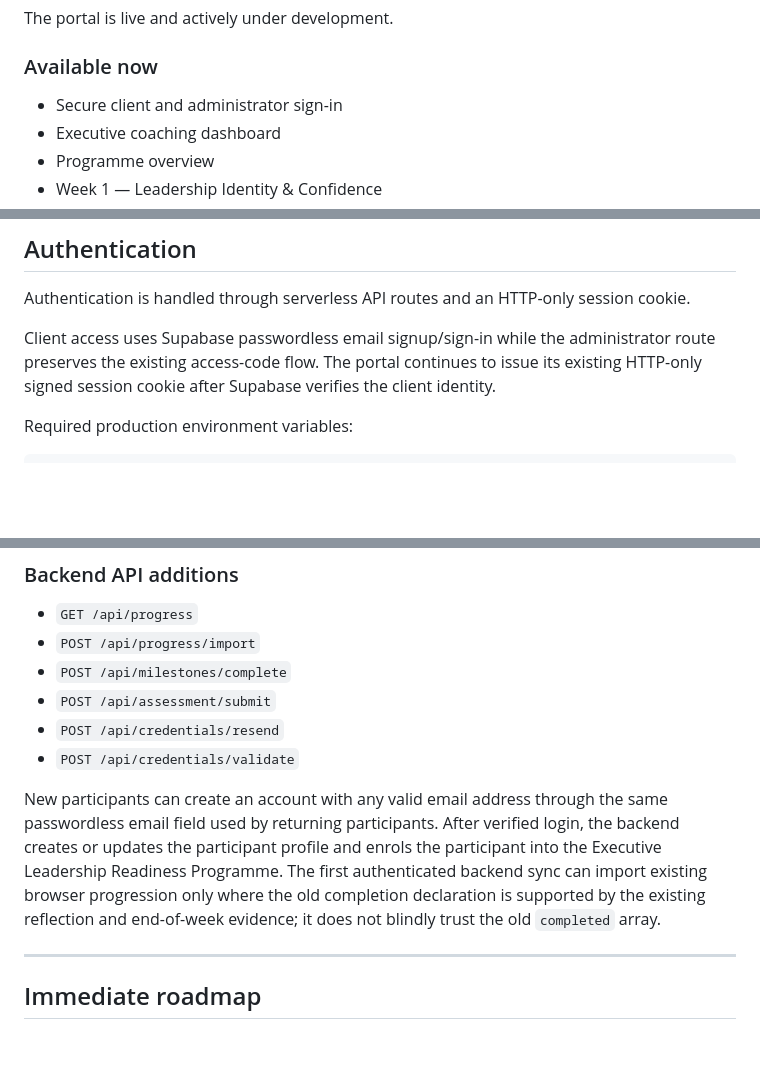
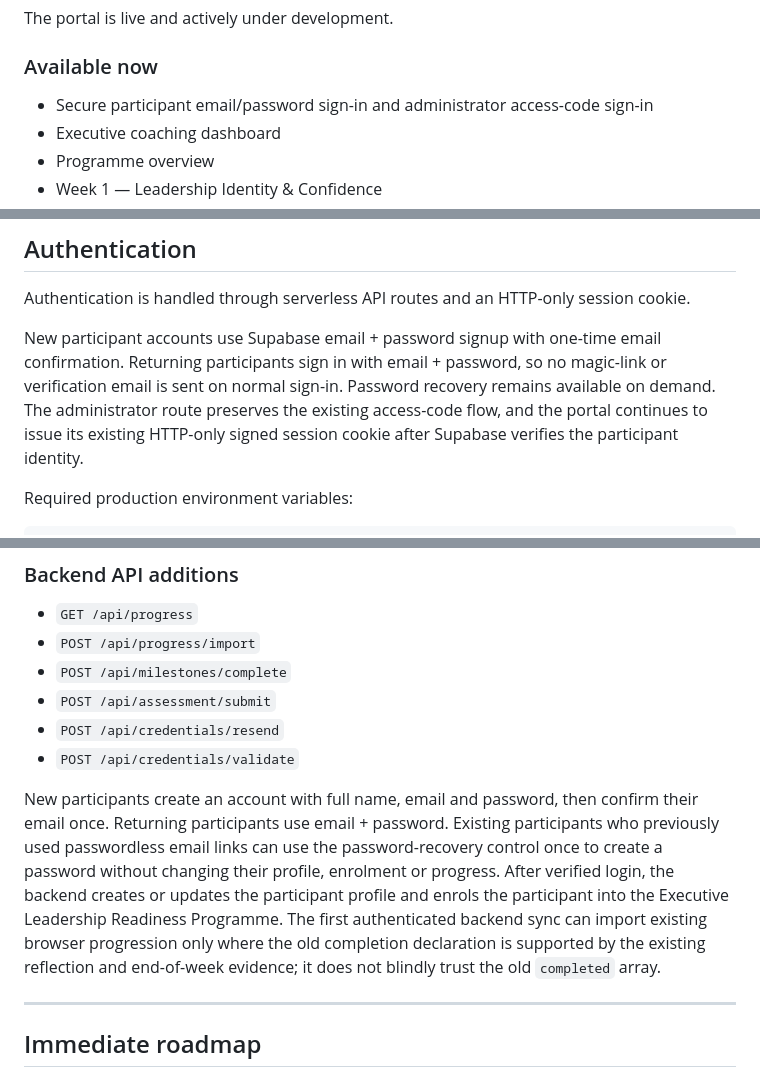
Before and after one commit to carolinesedurica-ux/executive-leadership-portal, a Markdown page: README.md, 3 parts joined by grey strips. Drawn GitHub-style; blank space fills up the shorter version.

Commit message:
Document one-time verification and password sign in

```diff
--- a/README.md
+++ b/README.md
@@ -14,7 +14,7 @@ The portal is live and actively under development.
 
 ### Available now
 
-- Secure client and administrator sign-in
+- Secure participant email/password sign-in and administrator access-code sign-in
 - Executive coaching dashboard
 - Programme overview
 - Week 1 — Leadership Identity & Confidence
@@ -161,7 +161,7 @@ Vercel Blob is retained only for encrypted milestone credential escrow/resend. I
 
 Authentication is handled through serverless API routes and an HTTP-only session cookie.
 
-Client access uses Supabase passwordless email signup/sign-in while the administrator route preserves the existing access-code flow. The portal continues to issue its existing HTTP-only signed session cookie after Supabase verifies the client identity.
+New participant accounts use Supabase email + password signup with one-time email confirmation. Returning participants sign in with email + password, so no magic-link or verification email is sent on normal sign-in. Password recovery remains available on demand. The administrator route preserves the existing access-code flow, and the portal continues to issue its existing HTTP-only signed session cookie after Supabase verifies the participant identity.
 
 Required production environment variables:
 
@@ -485,7 +485,7 @@ Use `SMTP_HOST=smtp.titan.email`, `SMTP_PORT=465`, and `SMTP_SECURE=true`. Set `
 - `POST /api/credentials/resend`
 - `POST /api/credentials/validate`
 
-New participants can create an account with any valid email address through the same passwordless email field used by returning participants. After verified login, the backend creates or updates the participant profile and enrols the participant into the Executive Leadership Readiness Programme. The first authenticated backend sync can import existing browser progression only where the old completion declaration is supported by the existing reflection and end-of-week evidence; it does not blindly trust the old `completed` array.
+New participants create an account with full name, email and password, then confirm their email once. Returning participants use email + password. Existing participants who previously used passwordless email links can use the password-recovery control once to create a password without changing their profile, enrolment or progress. After verified login, the backend creates or updates the participant profile and enrols the participant into the Executive Leadership Readiness Programme. The first authenticated backend sync can import existing browser progression only where the old completion declaration is supported by the existing reflection and end-of-week evidence; it does not blindly trust the old `completed` array.
 
 ---
 
```
